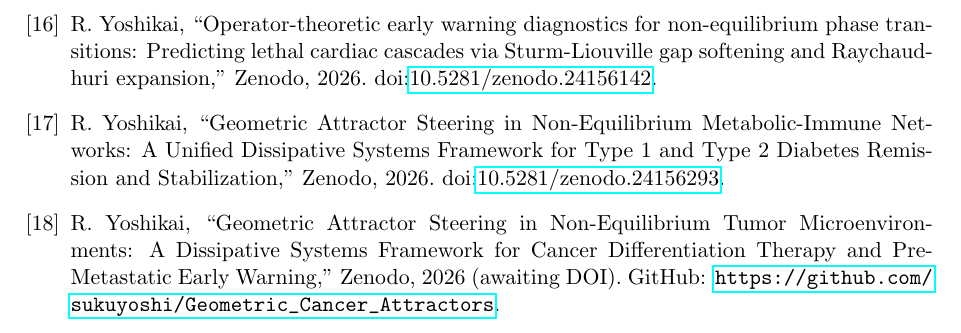
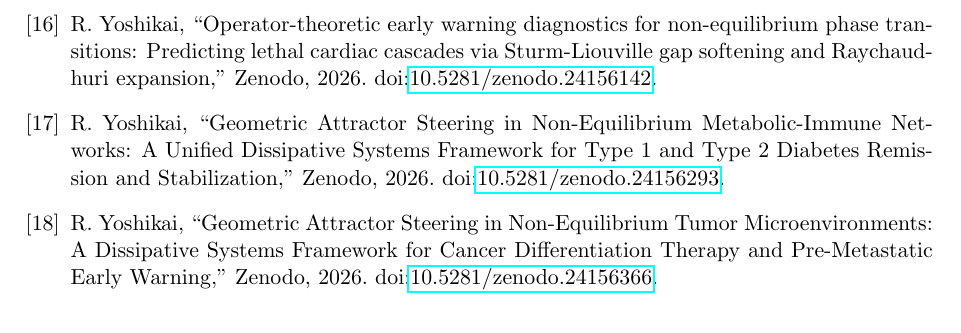
Before and after one commit to sukuyoshi/The_Pathological_Attractor, a LaTeX paper (The_Pathological_Attractor.tex): part of page 10 of 10, cut so that both start at the same text. Compiled offline with pdfLaTeX.

Commit message:
Update Paper IX Zenodo DOI 10.5281/zenodo.24156366 and compile PDF

```diff
--- a/The_Pathological_Attractor.tex
+++ b/The_Pathological_Attractor.tex
@@ -273,7 +273,7 @@
 \bibitem{Yoshikai2026f} R.~Yoshikai, ``The autopoietic universe: Non-equilibrium self-regulation, holographic dissipative systems, and moduli gradient flow,'' Zenodo, 2026. doi:\href{https://doi.org/10.5281/zenodo.24156018}{10.5281/zenodo.24156018}.
 \bibitem{Yoshikai2026g} R.~Yoshikai, ``Operator-theoretic early warning diagnostics for non-equilibrium phase transitions: Predicting lethal cardiac cascades via Sturm-Liouville gap softening and Raychaudhuri expansion,'' Zenodo, 2026. doi:\href{https://doi.org/10.5281/zenodo.24156142}{10.5281/zenodo.24156142}.
 \bibitem{Yoshikai2026h} R.~Yoshikai, ``Geometric Attractor Steering in Non-Equilibrium Metabolic-Immune Networks: A Unified Dissipative Systems Framework for Type 1 and Type 2 Diabetes Remission and Stabilization,'' Zenodo, 2026. doi:\href{https://doi.org/10.5281/zenodo.24156293}{10.5281/zenodo.24156293}.
-\bibitem{Yoshikai2026i} R.~Yoshikai, ``Geometric Attractor Steering in Non-Equilibrium Tumor Microenvironments: A Dissipative Systems Framework for Cancer Differentiation Therapy and Pre-Metastatic Early Warning,'' Zenodo, 2026 (awaiting DOI). GitHub: \url{https://github.com/sukuyoshi/Geometric_Cancer_Attractors}.
+\bibitem{Yoshikai2026i} R.~Yoshikai, ``Geometric Attractor Steering in Non-Equilibrium Tumor Microenvironments: A Dissipative Systems Framework for Cancer Differentiation Therapy and Pre-Metastatic Early Warning,'' Zenodo, 2026. doi:\href{https://doi.org/10.5281/zenodo.24156366}{10.5281/zenodo.24156366}.
 \end{thebibliography}
 
 \end{document}
```
Also changed, not shown: The_Pathological_Attractor.pdf (added).
